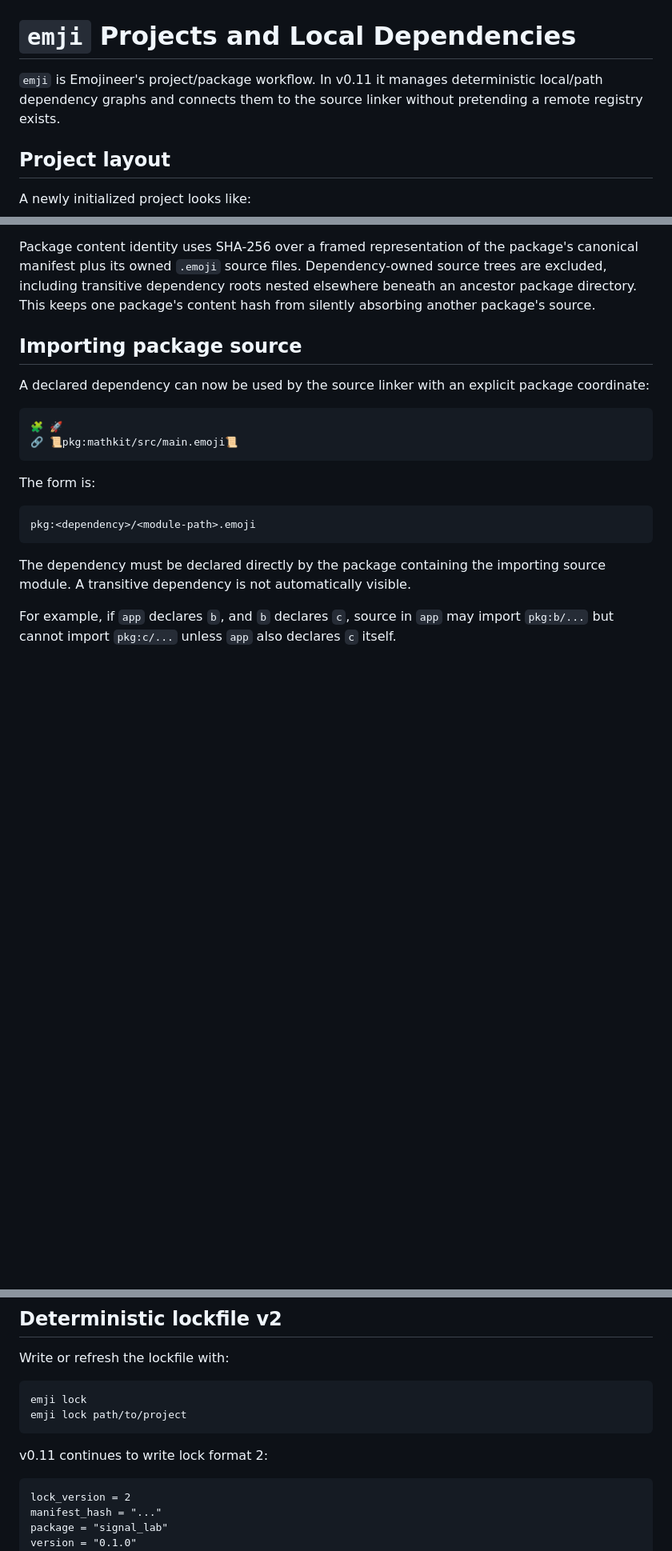
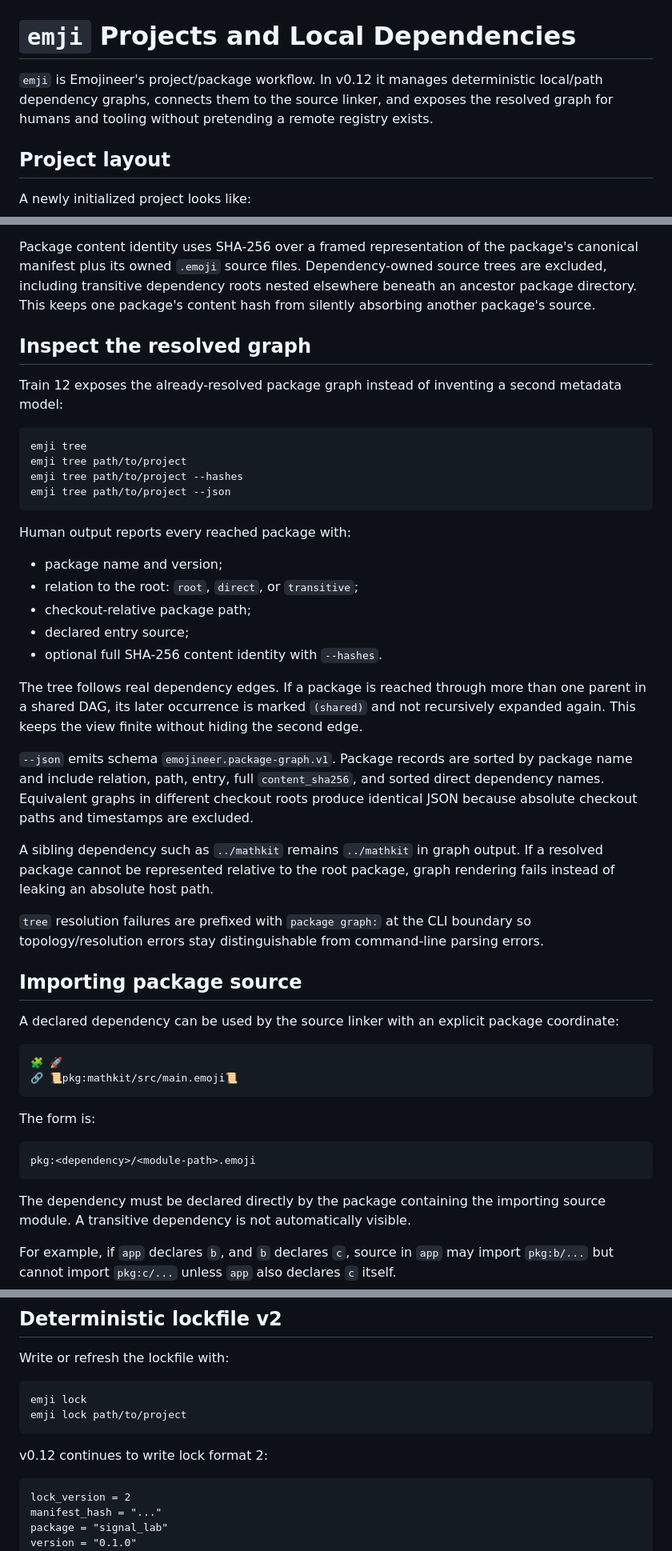
Before and after one commit to acrinym/Emojineer, a Markdown page: docs/PROJECTS.md, 3 parts joined by grey strips. Shown at 80% size. Rendered like a GitHub page; blank space fills up the shorter version.

Commit message:
Train 12: document resolved package graph inspection

````diff
--- a/docs/PROJECTS.md
+++ b/docs/PROJECTS.md
@@ -1,6 +1,6 @@
 # `emji` Projects and Local Dependencies
 
-`emji` is Emojineer's project/package workflow. In v0.11 it manages deterministic local/path dependency graphs and connects them to the source linker without pretending a remote registry exists.
+`emji` is Emojineer's project/package workflow. In v0.12 it manages deterministic local/path dependency graphs, connects them to the source linker, and exposes the resolved graph for humans and tooling without pretending a remote registry exists.
 
 ## Project layout
 
@@ -82,9 +82,36 @@ Resolution enforces:
 
 Package content identity uses SHA-256 over a framed representation of the package's canonical manifest plus its owned `.emoji` source files. Dependency-owned source trees are excluded, including transitive dependency roots nested elsewhere beneath an ancestor package directory. This keeps one package's content hash from silently absorbing another package's source.
 
+## Inspect the resolved graph
+
+Train 12 exposes the already-resolved package graph instead of inventing a second metadata model:
+
+```text
+emji tree
+emji tree path/to/project
+emji tree path/to/project --hashes
+emji tree path/to/project --json
+```
+
+Human output reports every reached package with:
+
+- package name and version;
+- relation to the root: `root`, `direct`, or `transitive`;
+- checkout-relative package path;
+- declared entry source;
+- optional full SHA-256 content identity with `--hashes`.
+
+The tree follows real dependency edges. If a package is reached through more than one parent in a shared DAG, its later occurrence is marked `(shared)` and not recursively expanded again. This keeps the view finite without hiding the second edge.
+
+`--json` emits schema `emojineer.package-graph.v1`. Package records are sorted by package name and include relation, path, entry, full `content_sha256`, and sorted direct dependency names. Equivalent graphs in different checkout roots produce identical JSON because absolute checkout paths and timestamps are excluded.
+
+A sibling dependency such as `../mathkit` remains `../mathkit` in graph output. If a resolved package cannot be represented relative to the root package, graph rendering fails instead of leaking an absolute host path.
+
+`tree` resolution failures are prefixed with `package graph:` at the CLI boundary so topology/resolution errors stay distinguishable from command-line parsing errors.
+
 ## Importing package source
 
-A declared dependency can now be used by the source linker with an explicit package coordinate:
+A declared dependency can be used by the source linker with an explicit package coordinate:
 
 ```emoji
 🧩 🚀
@@ -141,7 +168,7 @@ emji lock
 emji lock path/to/project
 ```
 
-v0.11 continues to write lock format 2:
+v0.12 continues to write lock format 2:
 
 ```text
 lock_version = 2
````
Also changed, not shown: other parts of docs/PROJECTS.md (+3 -2 lines).
